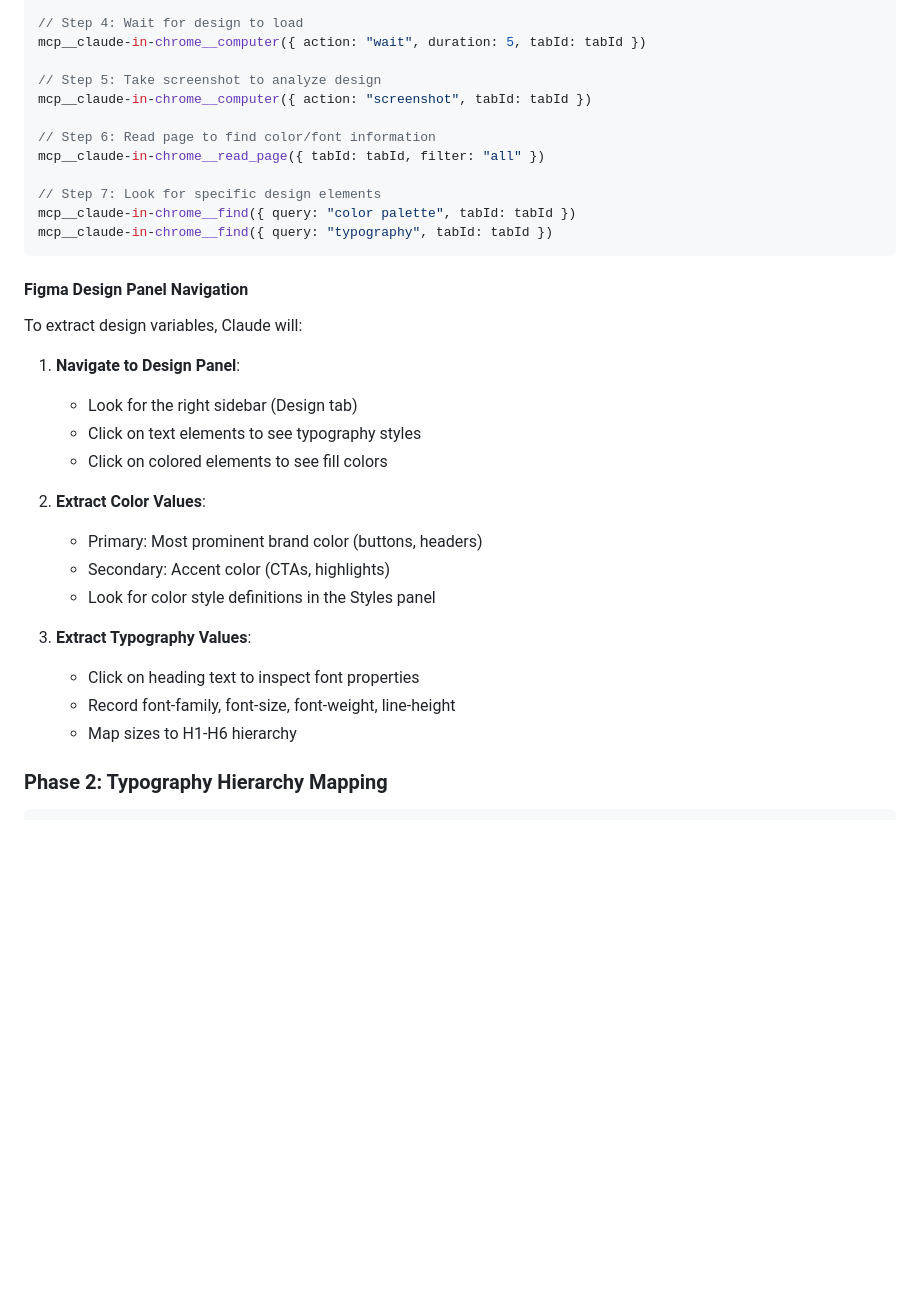
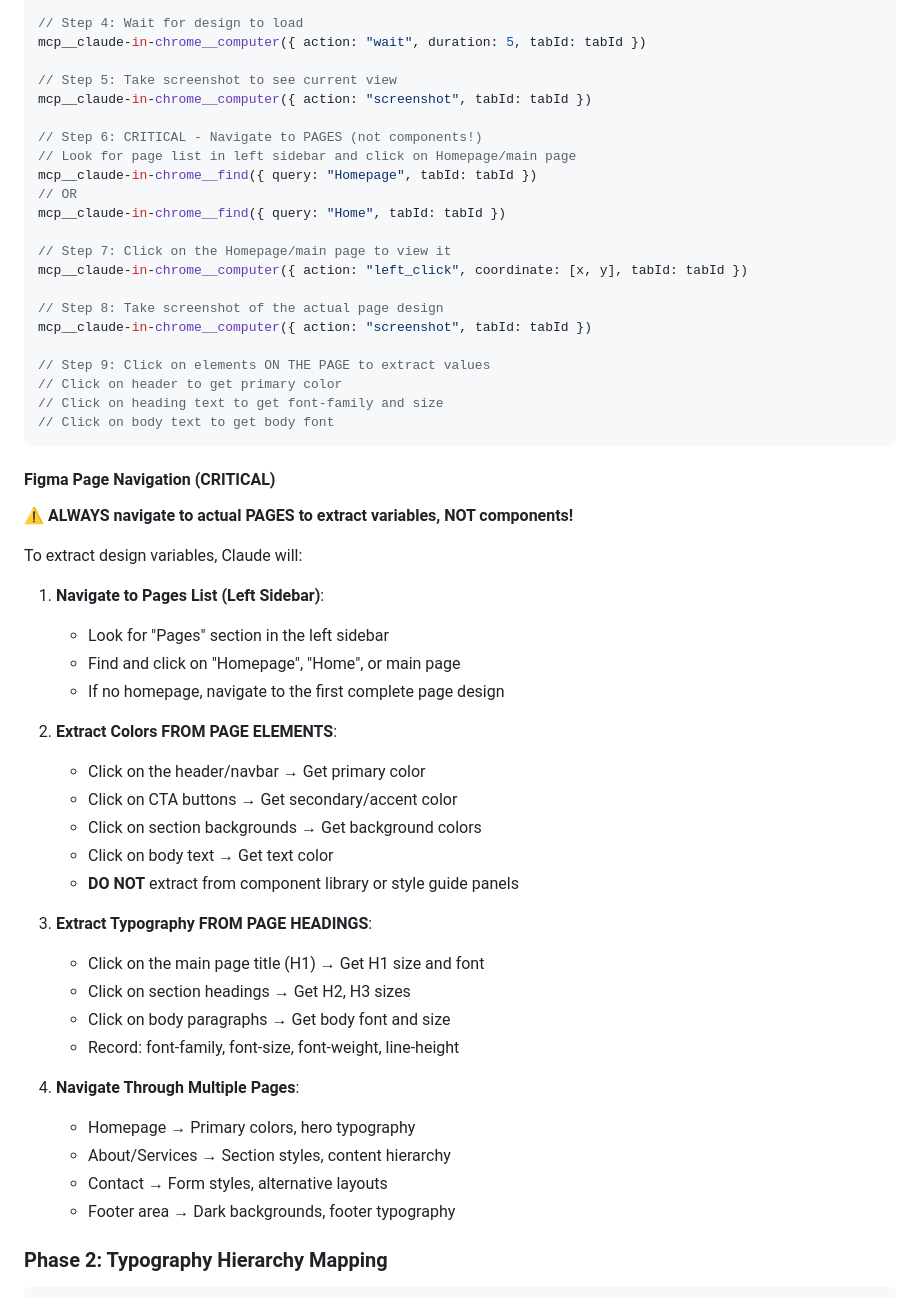
Before and after one commit to taqat-techno/plugins, a Markdown page: odoo-frontend-plugin/commands/create-theme.md, the part around one of its changes. GitHub-like rendering; blank space fills up the shorter version.

````diff
--- a/odoo-frontend-plugin/commands/create-theme.md
+++ b/odoo-frontend-plugin/commands/create-theme.md
@@ -98,35 +112,56 @@ mcp__claude-in-chrome__navigate({ url: figmaUrl, tabId: tabId })
 // Step 4: Wait for design to load
 mcp__claude-in-chrome__computer({ action: "wait", duration: 5, tabId: tabId })
 
-// Step 5: Take screenshot to analyze design
+// Step 5: Take screenshot to see current view
 mcp__claude-in-chrome__computer({ action: "screenshot", tabId: tabId })
 
-// Step 6: Read page to find color/font information
-mcp__claude-in-chrome__read_page({ tabId: tabId, filter: "all" })
+// Step 6: CRITICAL - Navigate to PAGES (not components!)
+// Look for page list in left sidebar and click on Homepage/main page
+mcp__claude-in-chrome__find({ query: "Homepage", tabId: tabId })
+// OR
+mcp__claude-in-chrome__find({ query: "Home", tabId: tabId })
 
-// Step 7: Look for specific design elements
-mcp__claude-in-chrome__find({ query: "color palette", tabId: tabId })
-mcp__claude-in-chrome__find({ query: "typography", tabId: tabId })
+// Step 7: Click on the Homepage/main page to view it
+mcp__claude-in-chrome__computer({ action: "left_click", coordinate: [x, y], tabId: tabId })
+
+// Step 8: Take screenshot of the actual page design
+mcp__claude-in-chrome__computer({ action: "screenshot", tabId: tabId })
+
+// Step 9: Click on elements ON THE PAGE to extract values
+// Click on header to get primary color
+// Click on heading text to get font-family and size
+// Click on body text to get body font
 ```
 
-#### Figma Design Panel Navigation
+#### Figma Page Navigation (CRITICAL)
+
+**⚠️ ALWAYS navigate to actual PAGES to extract variables, NOT components!**
 
 To extract design variables, Claude will:
 
-1. **Navigate to Design Panel**:
-   - Look for the right sidebar (Design tab)
-   - Click on text elements to see typography styles
-   - Click on colored elements to see fill colors
+1. **Navigate to Pages List (Left Sidebar)**:
+   - Look for "Pages" section in the left sidebar
+   - Find and click on "Homepage", "Home", or main page
+   - If no homepage, navigate to the first complete page design
 
-2. **Extract Color Values**:
-   - Primary: Most prominent brand color (buttons, headers)
-   - Secondary: Accent color (CTAs, highlights)
-   - Look for color style definitions in the Styles panel
+2. **Extract Colors FROM PAGE ELEMENTS**:
+   - Click on the header/navbar → Get primary color
+   - Click on CTA buttons → Get secondary/accent color
+   - Click on section backgrounds → Get background colors
+   - Click on body text → Get text color
+   - **DO NOT** extract from component library or style guide panels
 
-3. **Extract Typography Values**:
-   - Click on heading text to inspect font properties
-   - Record font-family, font-size, font-weight, line-height
-   - Map sizes to H1-H6 hierarchy
+3. **Extract Typography FROM PAGE HEADINGS**:
+   - Click on the main page title (H1) → Get H1 size and font
+   - Click on section headings → Get H2, H3 sizes
+   - Click on body paragraphs → Get body font and size
+   - Record: font-family, font-size, font-weight, line-height
+
+4. **Navigate Through Multiple Pages**:
+   - Homepage → Primary colors, hero typography
+   - About/Services → Section styles, content hierarchy
+   - Contact → Form styles, alternative layouts
+   - Footer area → Dark backgrounds, footer typography
 
 ### Phase 2: Typography Hierarchy Mapping
 
````
Also changed, not shown: other parts of odoo-frontend-plugin/commands/create-theme.md (+36 -22 lines).
